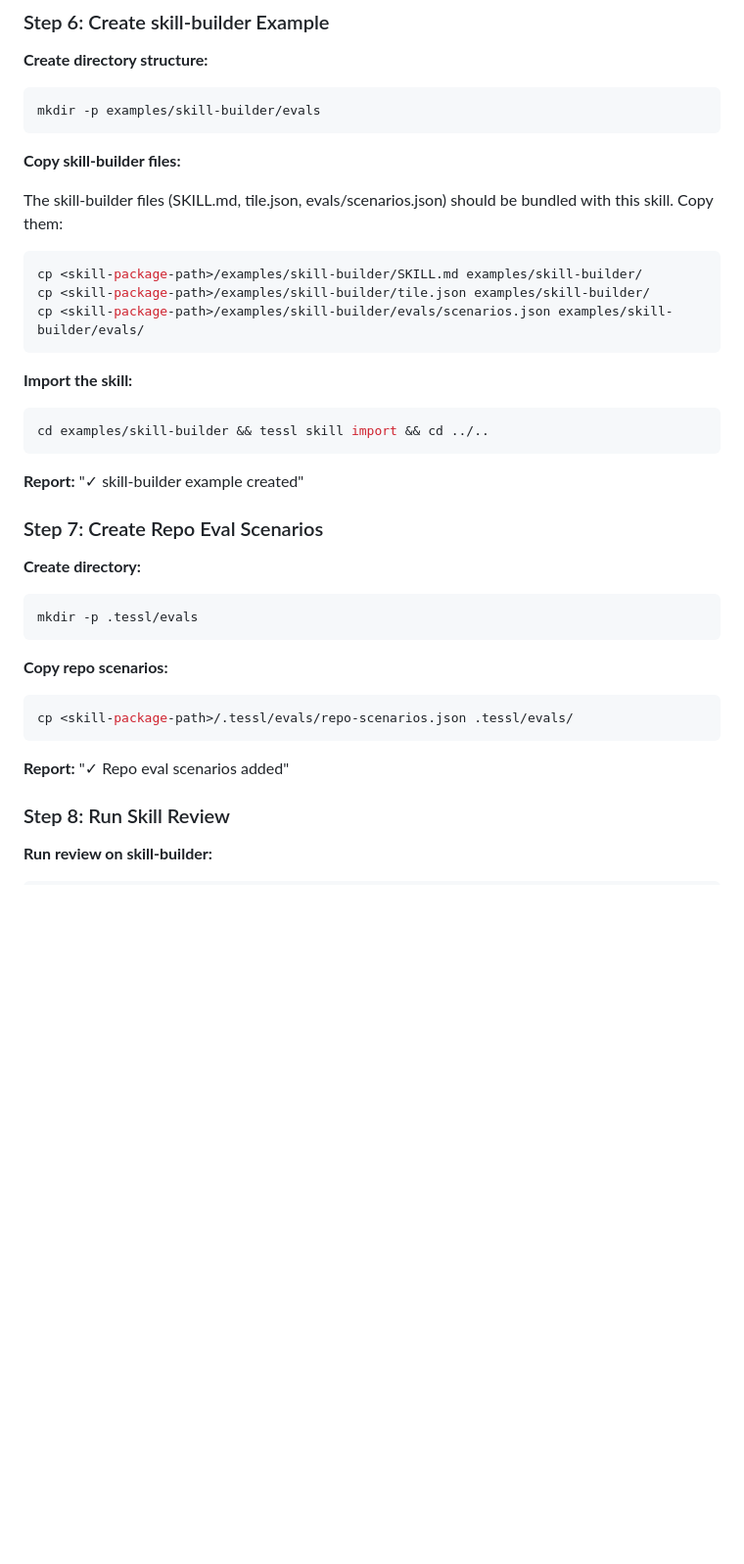
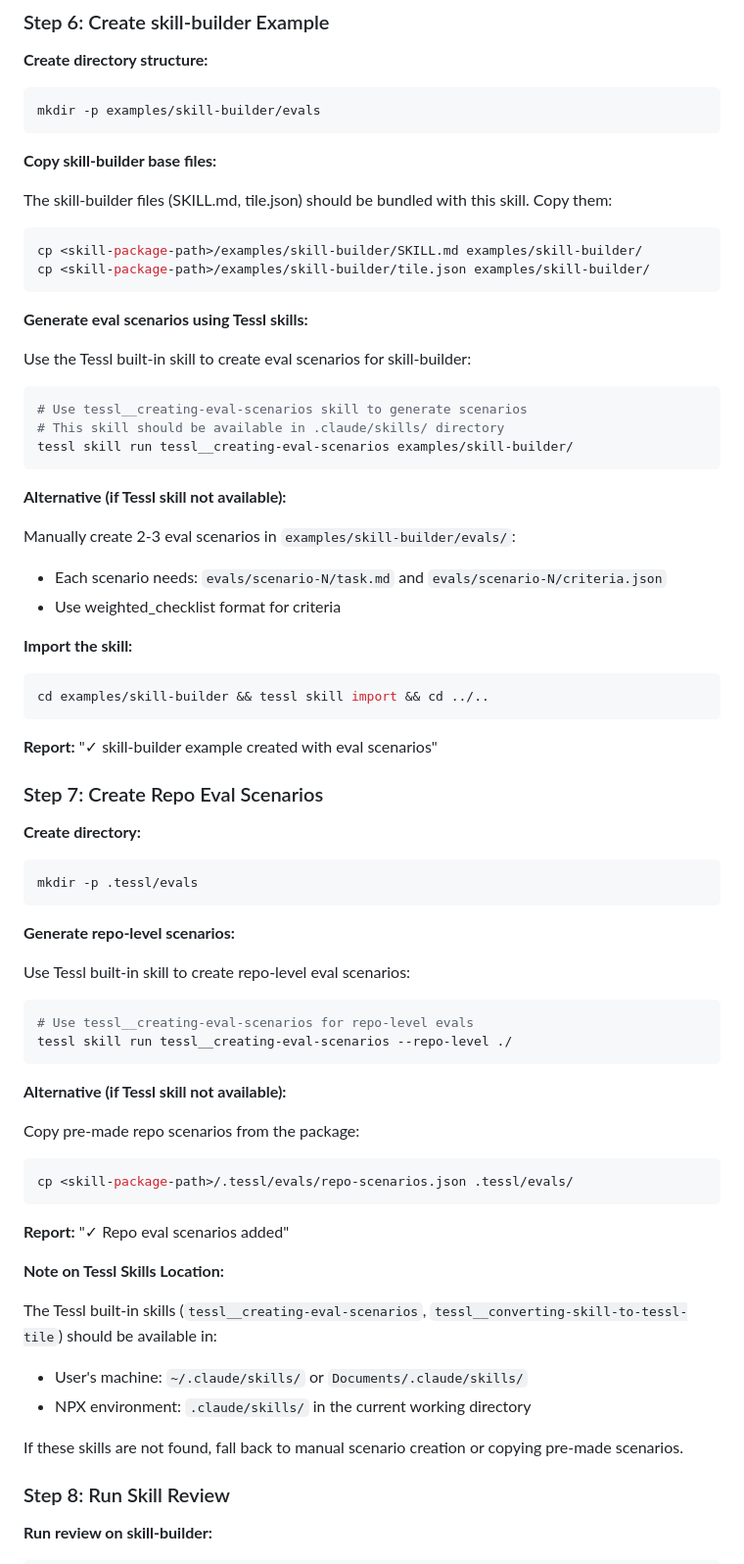
Before and after one commit to tesslio/agent-onboarding, a Markdown page: adapters/claude-code/SKILL.md, the part around the change. Shown at 98% size. Rendered like a GitHub page; blank space fills up the shorter version.

Commit message:
docs: use Tessl skills to generate eval scenarios dynamically (#6)
* fix: add proper eval scenarios for skill-builder example

Replace old scenarios.json format with new scenario-*/task.md format
that tessl eval expects.

Created 2 eval scenarios:
- Scenario 1: Basic skill creation flow (code review example)
- Scenario 2: Edge case handling (vague requests)

This fixes the 'No eval scenarios found' error in step 8 of onboarding.

Co-Authored-By: Claude Opus 4.6 <noreply@anthropic.com>

* docs: specify using Tessl skills to generate eval scenarios

Updated onboarding skill to use tessl__creating-eval-scenarios instead of
copying pre-made scenarios. This ensures eval scenarios are generated
dynamically for the skill-builder example.

Changes:
- Step 6: Use tessl__creating-eval-scenarios for skill-builder evals
- Step 7: Use tessl__creating-eval-scenarios --repo-level for repo evals
- Add note about Tessl skill locations (~/.claude/skills/)
- Keep manual fallback if Tessl skills not available

Addresses issue where skill-builder had empty scenario directories,
causing 'No eval scenarios found' error at step 8.

Co-Authored-By: Claude Opus 4.6 <noreply@anthropic.com>

---------

Co-authored-by: Claude Opus 4.6 <noreply@anthropic.com>

````diff
--- a/adapters/claude-code/SKILL.md
+++ b/adapters/claude-code/SKILL.md
@@ -136,15 +136,30 @@ cat tessl.json
 mkdir -p examples/skill-builder/evals
 ```
 
-**Copy skill-builder files:**
+**Copy skill-builder base files:**
 
-The skill-builder files (SKILL.md, tile.json, evals/scenarios.json) should be bundled with this skill. Copy them:
+The skill-builder files (SKILL.md, tile.json) should be bundled with this skill. Copy them:
 
 ```bash
 cp <skill-package-path>/examples/skill-builder/SKILL.md examples/skill-builder/
 cp <skill-package-path>/examples/skill-builder/tile.json examples/skill-builder/
-cp <skill-package-path>/examples/skill-builder/evals/scenarios.json examples/skill-builder/evals/
 ```
+
+**Generate eval scenarios using Tessl skills:**
+
+Use the Tessl built-in skill to create eval scenarios for skill-builder:
+
+```bash
+# Use tessl__creating-eval-scenarios skill to generate scenarios
+# This skill should be available in .claude/skills/ directory
+tessl skill run tessl__creating-eval-scenarios examples/skill-builder/
+```
+
+**Alternative (if Tessl skill not available):**
+
+Manually create 2-3 eval scenarios in `examples/skill-builder/evals/`:
+- Each scenario needs: `evals/scenario-N/task.md` and `evals/scenario-N/criteria.json`
+- Use weighted_checklist format for criteria
 
 **Import the skill:**
 
@@ -152,7 +167,7 @@ cp <skill-package-path>/examples/skill-builder/evals/scenarios.json examples/ski
 cd examples/skill-builder && tessl skill import && cd ../..
 ```
 
-**Report:** "✓ skill-builder example created"
+**Report:** "✓ skill-builder example created with eval scenarios"
 
 ### Step 7: Create Repo Eval Scenarios
 
@@ -161,12 +176,31 @@ cd examples/skill-builder && tessl skill import && cd ../..
 mkdir -p .tessl/evals
 ```
 
-**Copy repo scenarios:**
+**Generate repo-level scenarios:**
+
+Use Tessl built-in skill to create repo-level eval scenarios:
+
+```bash
+# Use tessl__creating-eval-scenarios for repo-level evals
+tessl skill run tessl__creating-eval-scenarios --repo-level ./
+```
+
+**Alternative (if Tessl skill not available):**
+
+Copy pre-made repo scenarios from the package:
 ```bash
 cp <skill-package-path>/.tessl/evals/repo-scenarios.json .tessl/evals/
 ```
 
 **Report:** "✓ Repo eval scenarios added"
+
+**Note on Tessl Skills Location:**
+
+The Tessl built-in skills (`tessl__creating-eval-scenarios`, `tessl__converting-skill-to-tessl-tile`) should be available in:
+- User's machine: `~/.claude/skills/` or `Documents/.claude/skills/`
+- NPX environment: `.claude/skills/` in the current working directory
+
+If these skills are not found, fall back to manual scenario creation or copying pre-made scenarios.
 
 ### Step 8: Run Skill Review
 
````
